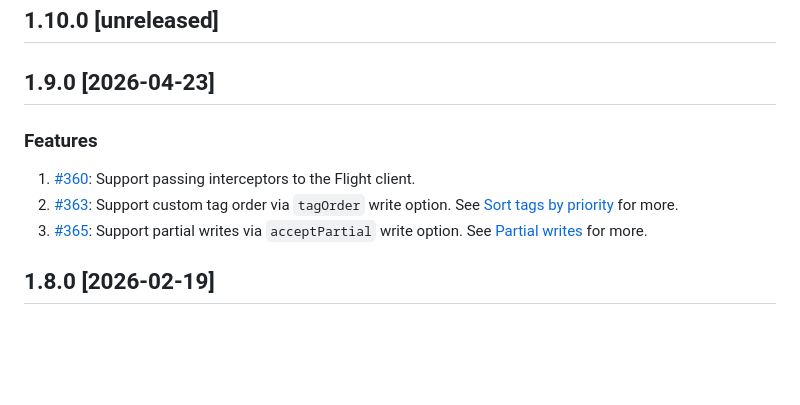
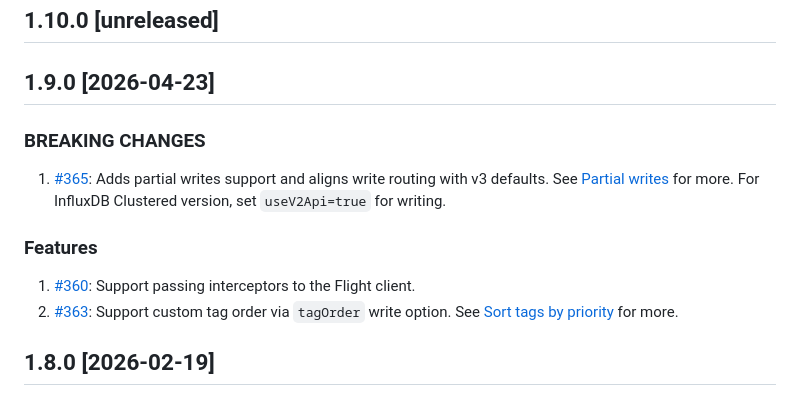
Before and after one commit to InfluxCommunity/influxdb3-java, a Markdown page: CHANGELOG.md, the part around the change. GitHub-like rendering; blank space fills up the shorter version.

Commit message:
docs: update CHANGELOG

```diff
--- a/CHANGELOG.md
+++ b/CHANGELOG.md
@@ -1,14 +1,18 @@
 ## 1.10.0 [unreleased]
 
 ## 1.9.0 [2026-04-23]
+
+### BREAKING CHANGES
+
+1. [#365](https://github.com/InfluxCommunity/influxdb3-java/pull/365): Adds partial writes support and aligns write routing with v3 defaults.
+   See [Partial writes](https://docs.influxdata.com/influxdb3/core/write-data/http-api/v3-write-lp/#partial-writes) for more.
+   For InfluxDB Clustered version, set `useV2Api=true` for writing.
 
 ### Features
 
 1. [#360](https://github.com/InfluxCommunity/influxdb3-java/pull/360): Support passing interceptors to the Flight client.
 1. [#363](https://github.com/InfluxCommunity/influxdb3-java/pull/363): Support custom tag order via `tagOrder` write option.
    See [Sort tags by priority](https://docs.influxdata.com/influxdb3/enterprise/write-data/best-practices/schema-design/#sort-tags-by-query-priority) for more.
-1. [#365](https://github.com/InfluxCommunity/influxdb3-java/pull/365): Support partial writes via `acceptPartial` write option.
-   See [Partial writes](https://docs.influxdata.com/influxdb3/core/write-data/http-api/v3-write-lp/#partial-writes) for more.
 
 ## 1.8.0 [2026-02-19]
 
```
